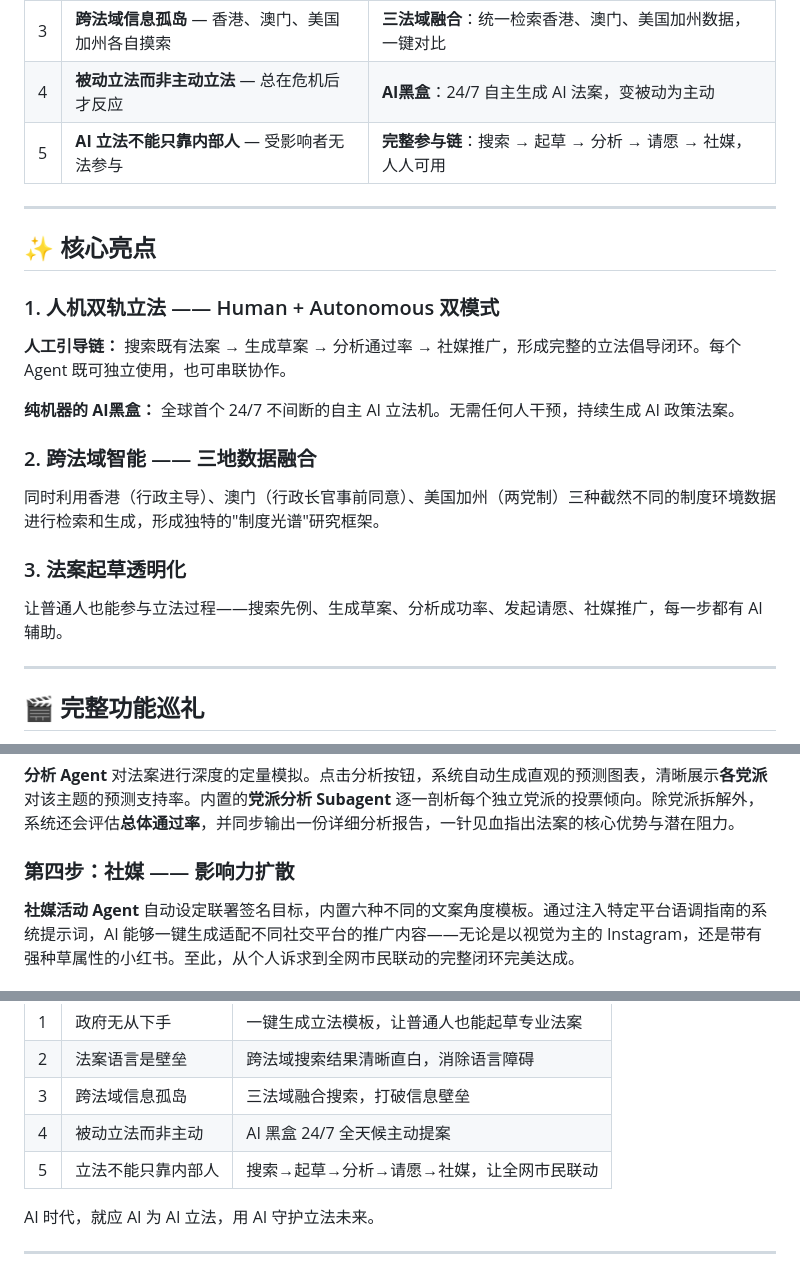
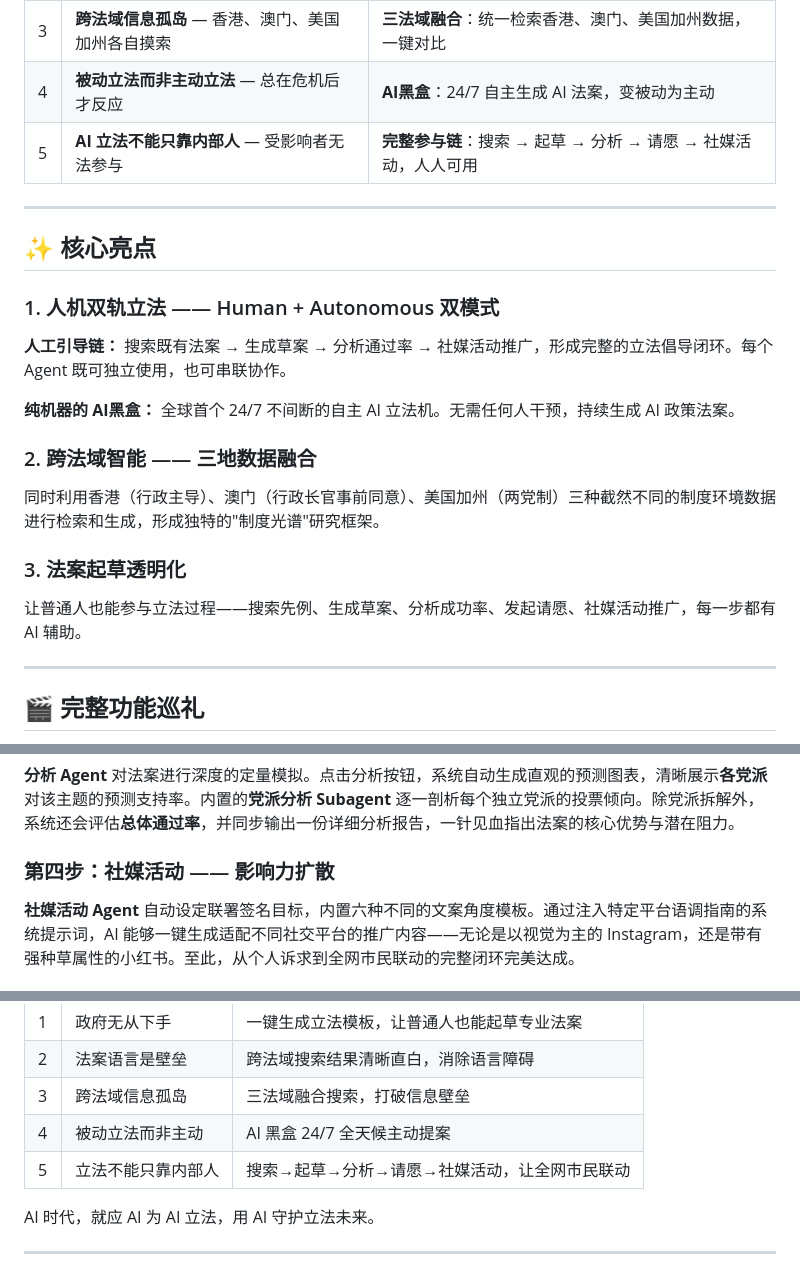
Before and after one commit to Aymc88/Leges, a Markdown page: README.zh.md, 3 parts joined by grey strips. GitHub-like rendering.

Commit message:
社媒 → 社媒活动 in README.zh.md
Co-Authored-By: Claude <noreply@anthropic.com>

```diff
--- a/README.zh.md
+++ b/README.zh.md
@@ -36,7 +36,7 @@
 | 2 | **法案语言是壁垒** — 普通人看不懂、写不了法案 | **生成 Agent**：输入主题即可生成专业法案草案，支持三种详细度 |
 | 3 | **跨法域信息孤岛** — 香港、澳门、美国加州各自摸索 | **三法域融合**：统一检索香港、澳门、美国加州数据，一键对比 |
 | 4 | **被动立法而非主动立法** — 总在危机后才反应 | **AI黑盒**：24/7 自主生成 AI 法案，变被动为主动 |
-| 5 | **AI 立法不能只靠内部人** — 受影响者无法参与 | **完整参与链**：搜索 → 起草 → 分析 → 请愿 → 社媒，人人可用 |
+| 5 | **AI 立法不能只靠内部人** — 受影响者无法参与 | **完整参与链**：搜索 → 起草 → 分析 → 请愿 → 社媒活动，人人可用 |
 
 ---
 
@@ -45,7 +45,7 @@
 ### 1. 人机双轨立法 —— Human + Autonomous 双模式
 
 **人工引导链：**
-搜索既有法案 → 生成草案 → 分析通过率 → 社媒推广，形成完整的立法倡导闭环。每个 Agent 既可独立使用，也可串联协作。
+搜索既有法案 → 生成草案 → 分析通过率 → 社媒活动推广，形成完整的立法倡导闭环。每个 Agent 既可独立使用，也可串联协作。
 
 **纯机器的 AI黑盒：**
 全球首个 24/7 不间断的自主 AI 立法机。无需任何人干预，持续生成 AI 政策法案。
@@ -56,7 +56,7 @@
 
 ### 3. 法案起草透明化
 
-让普通人也能参与立法过程——搜索先例、生成草案、分析成功率、发起请愿、社媒推广，每一步都有 AI 辅助。
+让普通人也能参与立法过程——搜索先例、生成草案、分析成功率、发起请愿、社媒活动推广，每一步都有 AI 辅助。
 
 ---
 
@@ -83,7 +83,7 @@
 
 **分析 Agent** 对法案进行深度的定量模拟。点击分析按钮，系统自动生成直观的预测图表，清晰展示**各党派**对该主题的预测支持率。内置的**党派分析 Subagent** 逐一剖析每个独立党派的投票倾向。除党派拆解外，系统还会评估**总体通过率**，并同步输出一份详细分析报告，一针见血指出法案的核心优势与潜在阻力。
 
-### 第四步：社媒 —— 影响力扩散
+### 第四步：社媒活动 —— 影响力扩散
 
 **社媒活动 Agent** 自动设定联署签名目标，内置六种不同的文案角度模板。通过注入特定平台语调指南的系统提示词，AI 能够一键生成适配不同社交平台的推广内容——无论是以视觉为主的 Instagram，还是带有强种草属性的小红书。至此，从个人诉求到全网市民联动的完整闭环完美达成。
 
@@ -109,7 +109,7 @@
 | 2 | 法案语言是壁垒 | 跨法域搜索结果清晰直白，消除语言障碍 |
 | 3 | 跨法域信息孤岛 | 三法域融合搜索，打破信息壁垒 |
 | 4 | 被动立法而非主动 | AI 黑盒 24/7 全天候主动提案 |
-| 5 | 立法不能只靠内部人 | 搜索→起草→分析→请愿→社媒，让全网市民联动 |
+| 5 | 立法不能只靠内部人 | 搜索→起草→分析→请愿→社媒活动，让全网市民联动 |
 
 AI 时代，就应 AI 为 AI 立法，用 AI 守护立法未来。
 
```
Also changed, not shown: other parts of README.zh.md (+1 -1 lines).
